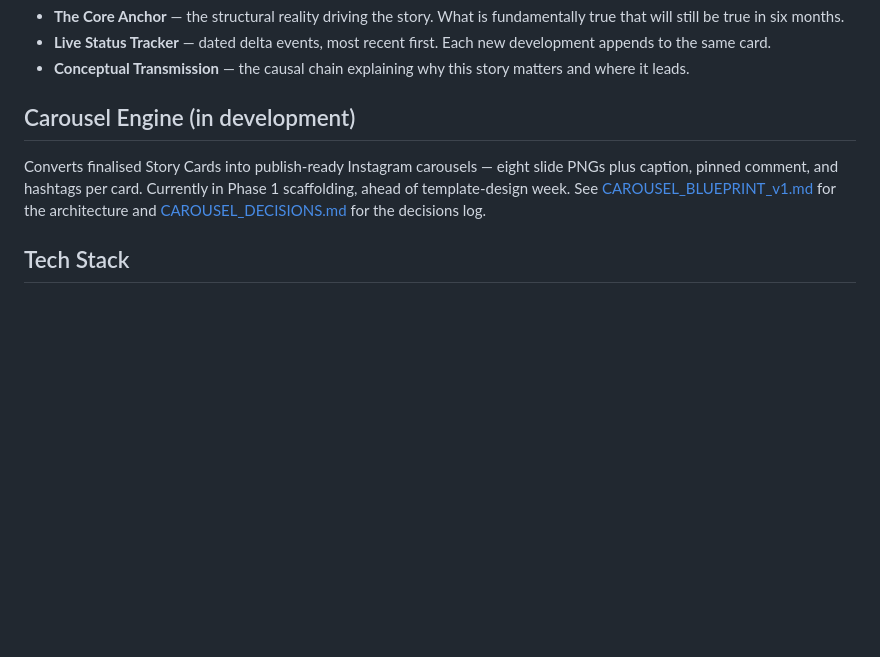
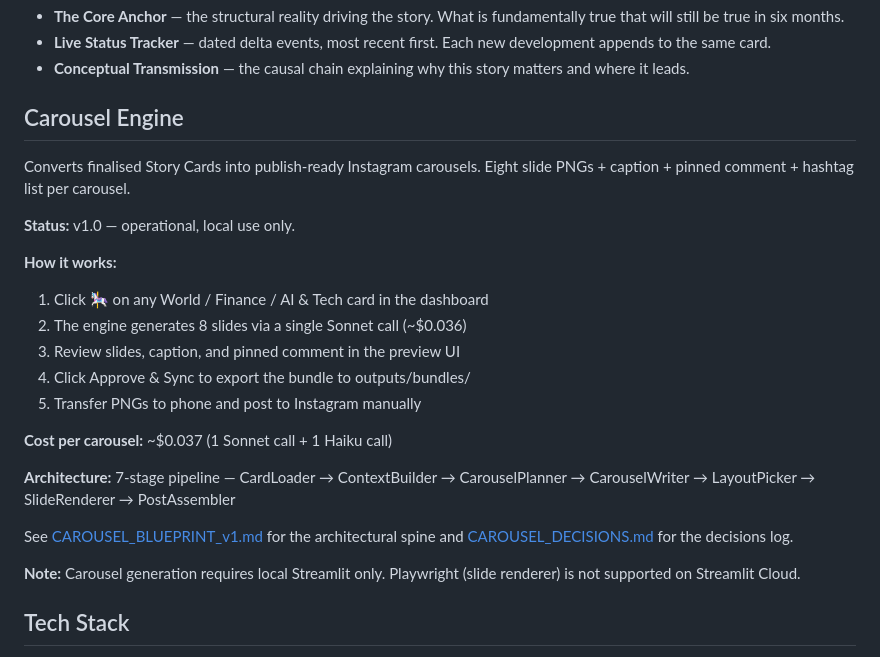
Before and after one commit to sk2cod/Anchor-Delta, a Markdown page: README.md, the part around the change. Drawn GitHub-style; blank space fills up the shorter version.

Commit message:
docs: update README, DESIGN_LESSONS, decisions #49-51 — v1.0 documentation complete

```diff
--- a/README.md
+++ b/README.md
@@ -10,9 +10,33 @@ Instead of scrolling through headlines, Anchor & Delta builds **living story car
 - **Live Status Tracker** — dated delta events, most recent first. Each new development appends to the same card.
 - **Conceptual Transmission** — the causal chain explaining why this story matters and where it leads.
 
-## Carousel Engine (in development)
+## Carousel Engine
 
-Converts finalised Story Cards into publish-ready Instagram carousels — eight slide PNGs plus caption, pinned comment, and hashtags per card. Currently in Phase 1 scaffolding, ahead of template-design week. See [CAROUSEL_BLUEPRINT_v1.md](CAROUSEL_BLUEPRINT_v1.md) for the architecture and [CAROUSEL_DECISIONS.md](CAROUSEL_DECISIONS.md) for the decisions log.
+Converts finalised Story Cards into publish-ready Instagram
+carousels. Eight slide PNGs + caption + pinned comment +
+hashtag list per carousel.
+
+**Status:** v1.0 — operational, local use only.
+
+**How it works:**
+1. Click 🎠 on any World / Finance / AI & Tech card in the dashboard
+2. The engine generates 8 slides via a single Sonnet call (~$0.036)
+3. Review slides, caption, and pinned comment in the preview UI
+4. Click Approve & Sync to export the bundle to outputs/bundles/
+5. Transfer PNGs to phone and post to Instagram manually
+
+**Cost per carousel:** ~$0.037 (1 Sonnet call + 1 Haiku call)
+
+**Architecture:** 7-stage pipeline —
+CardLoader → ContextBuilder → CarouselPlanner → CarouselWriter →
+LayoutPicker → SlideRenderer → PostAssembler
+
+See [CAROUSEL_BLUEPRINT_v1.md](CAROUSEL_BLUEPRINT_v1.md) for the
+architectural spine and [CAROUSEL_DECISIONS.md](CAROUSEL_DECISIONS.md)
+for the decisions log.
+
+**Note:** Carousel generation requires local Streamlit only.
+Playwright (slide renderer) is not supported on Streamlit Cloud.
 
 ## Tech Stack
 
```
Also changed, not shown: CAROUSEL_DECISIONS.md (+41 -0 lines), DESIGN_LESSONS.md (+41 -0 lines).
